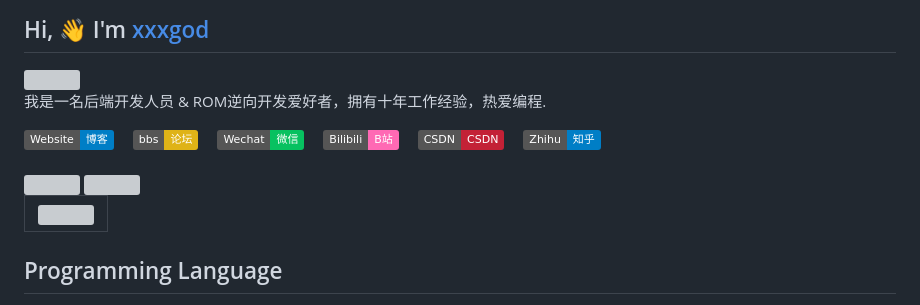
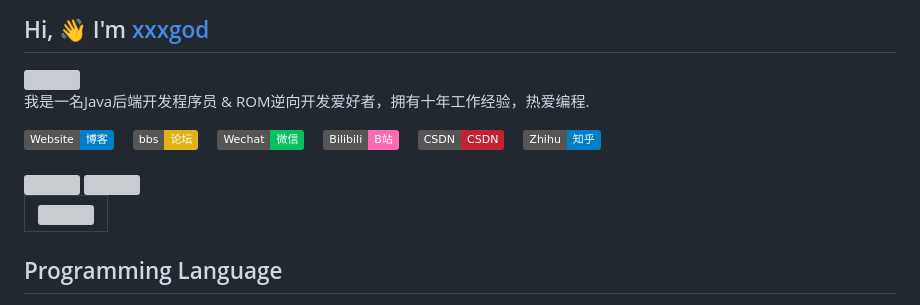
Before and after one commit to xxxgod/xxxgod, a Markdown page: README.md, the part around the change printed below. GitHub-like rendering; badges without logos; grey boxes are pictures that could not be loaded.

```diff
--- a/README.md
+++ b/README.md
@@ -2,7 +2,7 @@
 
 <div align="left"> <img src="https://readme-typing-svg.herokuapp.com/?lines=欢迎来到我的Github首页&font=Roboto&size=20" /></div>
 
-我是一名后端开发人员 & ROM逆向开发爱好者，拥有十年工作经验，热爱编程.<br>
+我是一名Java后端开发程序员 & ROM逆向开发爱好者，拥有十年工作经验，热爱编程.<br>
 
 <!-- profile logo 个人资料徽标 -->
   <div>
```
Also changed, not shown: other parts of README.md (+2 -2 lines).
